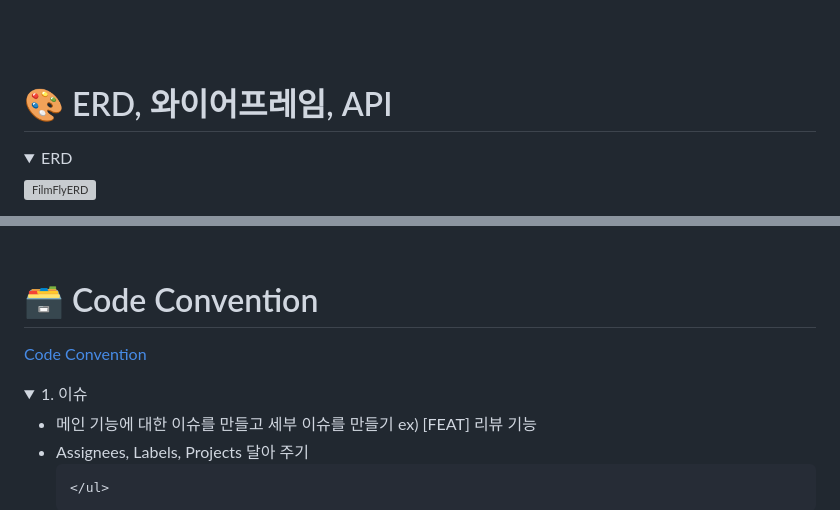
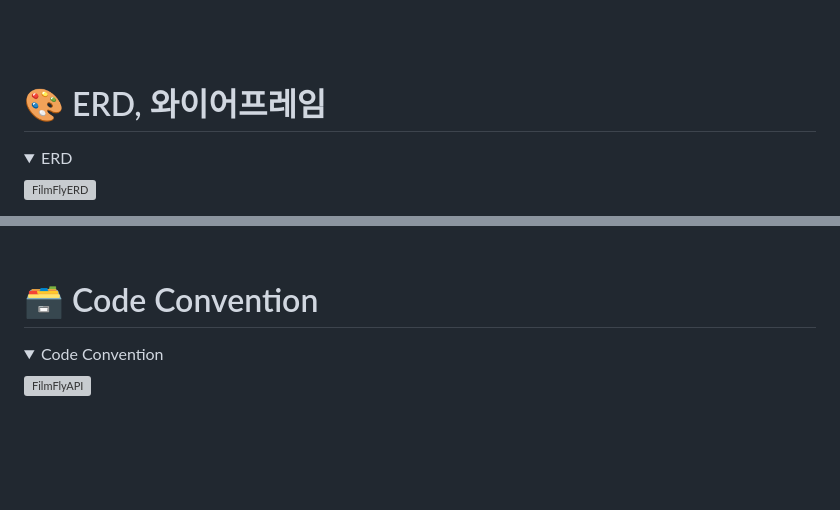
Before and after one commit to film-fly/FilmFly, a Markdown page: README.md, 2 parts joined by grey strips. Rendered like a GitHub page; folded sections open; blank space fills up the shorter version; grey boxes are pictures that could not be loaded.

Commit message:
Update README.md
readme 중간 저장

```diff
--- a/README.md
+++ b/README.md
@@ -101,7 +101,7 @@
 
 
 <br/><br/>
-# 🎨 ERD, 와이어프레임, API
+# 🎨 ERD, 와이어프레임
 <details>
     <summary>ERD</summary>
     <img src="https://github.com/user-attachments/assets/ac21cbb8-feec-4523-b46b-5d8ada18a7ee" alt="FilmFlyERD" style="max-width: 100%;">
@@ -125,15 +132,8 @@
 
 <br/><br/>
 # 🗃️ Code Convention
-[Code Convention](https://teamsparta.notion.site/Code-Convention-9919eb53435a4ca68192b5939cf42c10)
-
 <details>
-    <summary>1. 이슈</summary>
-    <ul>
-        <li>메인 기능에 대한 이슈를 만들고 세부 이슈를 만들기 ex) [FEAT] 리뷰 기능</li>
-        <li>Assignees, Labels, Projects 달아 주기</li>
-
-    </ul>
-
+    <summary>Code Convention</summary>
+    <img src="https://github.com/user-attachments/assets/47346984-70b5-4436-a9fd-27de31fff137" alt="FilmFlyAPI" style="max-width: 100%;">
 </details>
 
```
Also changed, not shown: other parts of README.md (+8 -0 lines).
